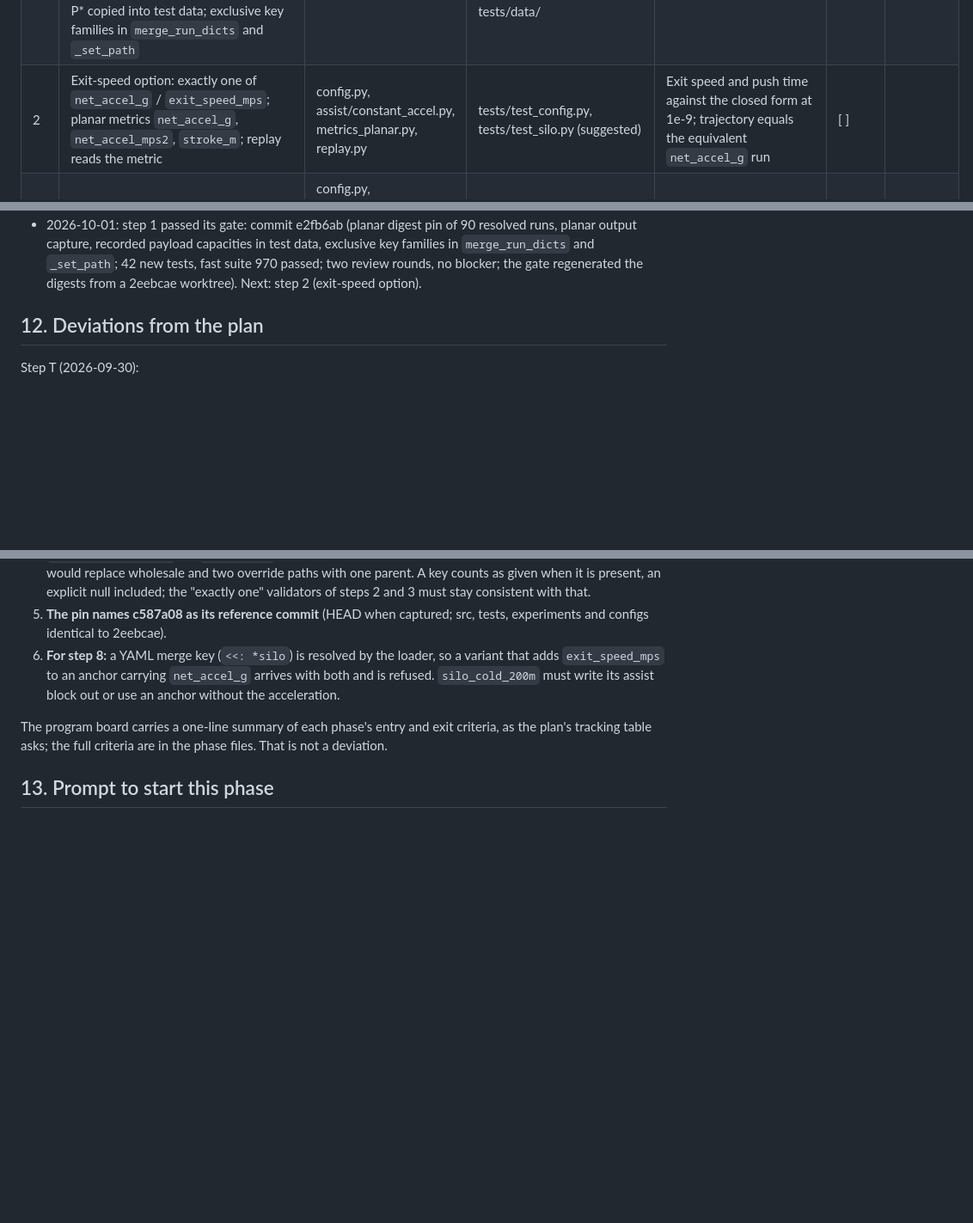
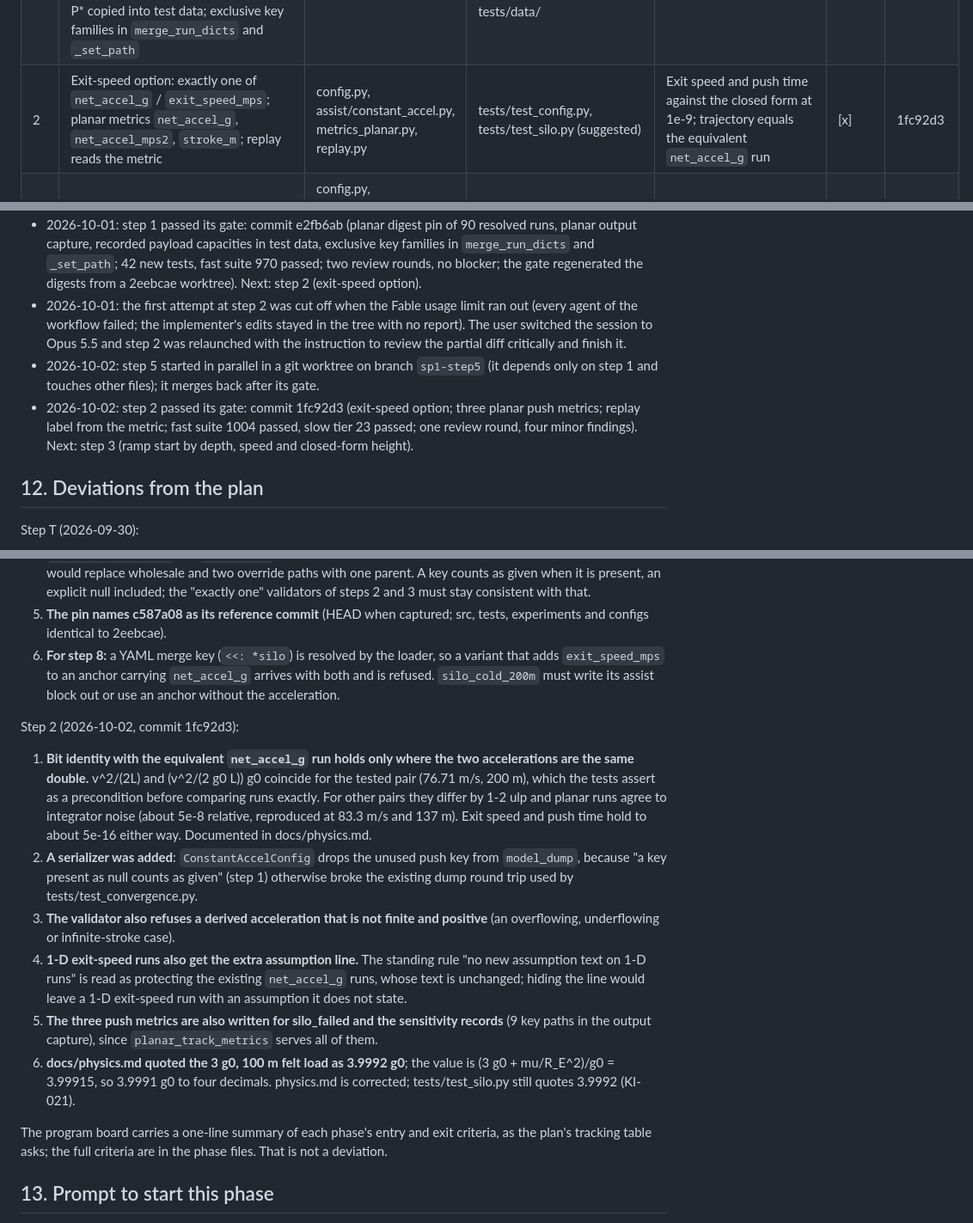
Before and after one commit to khoks/RocketLaunchOptimizationSimulator, a Markdown page: docs/phases/SP1-fuel-offload-planar.md, 3 parts joined by grey strips. Shown at 86% size. GitHub-like rendering; blank space fills up the shorter version.

Commit message:
SP1 step 2: trackers (1fc92d3)
Co-Authored-By: Claude Opus 5.5 <noreply@anthropic.com>

```diff
--- a/docs/phases/SP1-fuel-offload-planar.md
+++ b/docs/phases/SP1-fuel-offload-planar.md
@@ -494,6 +494,6 @@ Test files marked "(suggested)" are a proposed home, not fixed by the plan.
 |---|---|---|---|---|---|---|
 | T | Tracking system: protocol, program board, phase files SP1 to SP6, TODO.md restructure with IDs, this session's decisions, handoff archived, memory updated | docs/process, docs/phases, TODO.md, CLAUDE.md, memory | none (documents only); fast suite stays green | Compliance review; commit | [x] | 98eb5a6 |
 | 1 | Guard and merge rule: digest pin of the four shipped planar experiments (runs, sweep points, bounds, cases, sensitivity runs); capture of the planar written outputs; the recorded silo_cold P* copied into test data; exclusive key families in `merge_run_dicts` and `_set_path` | src/launchsim/config.py | tests/test_config.py, tests/test_config_planar.py, tests/test_planar_pipeline.py, tests/data/ | Digests and golden unchanged | [x] | e2fb6ab |
-| 2 | Exit-speed option: exactly one of `net_accel_g` / `exit_speed_mps`; planar metrics `net_accel_g`, `net_accel_mps2`, `stroke_m`; replay reads the metric | config.py, assist/constant_accel.py, metrics_planar.py, replay.py | tests/test_config.py, tests/test_silo.py (suggested) | Exit speed and push time against the closed form at 1e-9; trajectory equals the equivalent `net_accel_g` run | [ ] | |
+| 2 | Exit-speed option: exactly one of `net_accel_g` / `exit_speed_mps`; planar metrics `net_accel_g`, `net_accel_mps2`, `stroke_m`; replay reads the metric | config.py, assist/constant_accel.py, metrics_planar.py, replay.py | tests/test_config.py, tests/test_silo.py (suggested) | Exit speed and push time against the closed form at 1e-9; trajectory equals the equivalent `net_accel_g` run | [x] | 1fc92d3 |
 | 3 | Ramp start by depth, speed and closed-form height: one resolver used by both spec build sites; refusals; preflight before a results directory is made; requested and achieved ramp-start metrics | config.py, phases/prelude.py, assist/constant_accel.py, sim.py, search.py, metrics_planar.py, summary.py, results_io.py (the preflight call; cli.py too if the call sits there) | tests/test_config.py, tests/test_silo.py, tests/test_release_planar.py (suggested) | Ignition-event depth and speed against closed forms (1-D and planar); handoff table rows reproduced | [ ] | |
 | 4 | Altitude event for `height_method: event`: `ev_altitude_up`; `_coast` takes extra events (planar and 1-D); `FlightStart` separates "lights at a height" from "fails"; `no_ignition`; physics.md in the same change | phases/engine.py, planar.py, vertical.py, prelude.py, guidance.py, docs/physics.md | tests/test_events.py, tests/test_planar_events.py (suggested) | Event altitude = mouth + h (with drag and rotation); event time = closed form in constant-g vacuum; default runs have identical event tuples; full suite | [ ] | |
@@ -922,6 +922,16 @@ Further points and open questions:
   families in `merge_run_dicts` and `_set_path`; 42 new tests, fast suite 970 passed; two
   review rounds, no blocker; the gate regenerated the digests from a 2eebcae worktree).
   Next: step 2 (exit-speed option).
+- 2026-10-01: the first attempt at step 2 was cut off when the Fable usage limit ran out
+  (every agent of the workflow failed; the implementer's edits stayed in the tree with no
+  report). The user switched the session to Opus 5.5 and step 2 was relaunched with the
+  instruction to review the partial diff critically and finish it.
+- 2026-10-02: step 5 started in parallel in a git worktree on branch `sp1-step5` (it
+  depends only on step 1 and touches other files); it merges back after its gate.
+- 2026-10-02: step 2 passed its gate: commit 1fc92d3 (exit-speed option; three planar push
+  metrics; replay label from the metric; fast suite 1004 passed, slow tier 23 passed; one
+  review round, four minor findings). Next: step 3 (ramp start by depth, speed and
+  closed-form height).
 
 ## 12. Deviations from the plan
 
@@ -983,6 +993,30 @@ Step 1 (2026-10-01, commit e2fb6ab):
    refused. `silo_cold_200m` must write its assist block out or use an anchor without the
    acceleration.
 
+Step 2 (2026-10-02, commit 1fc92d3):
+
+1. **Bit identity with the equivalent `net_accel_g` run holds only where the two
+   accelerations are the same double.** v^2/(2L) and (v^2/(2 g0 L)) g0 coincide for the
+   tested pair (76.71 m/s, 200 m), which the tests assert as a precondition before
+   comparing runs exactly. For other pairs they differ by 1-2 ulp and planar runs agree
+   to integrator noise (about 5e-8 relative, reproduced at 83.3 m/s and 137 m). Exit
+   speed and push time hold to about 5e-16 either way. Documented in docs/physics.md.
+2. **A serializer was added**: `ConstantAccelConfig` drops the unused push key from
+   `model_dump`, because "a key present as null counts as given" (step 1) otherwise broke
+   the existing dump round trip used by tests/test_convergence.py.
+3. **The validator also refuses a derived acceleration that is not finite and positive**
+   (an overflowing, underflowing or infinite-stroke case).
+4. **1-D exit-speed runs also get the extra assumption line.** The standing rule "no new
+   assumption text on 1-D runs" is read as protecting the existing `net_accel_g` runs,
+   whose text is unchanged; hiding the line would leave a 1-D exit-speed run with an
+   assumption it does not state.
+5. **The three push metrics are also written for silo_failed and the sensitivity
+   records** (9 key paths in the output capture), since `planar_track_metrics` serves all
+   of them.
+6. **docs/physics.md quoted the 3 g0, 100 m felt load as 3.9992 g0**; the value is
+   (3 g0 + mu/R_E^2)/g0 = 3.99915, so 3.9991 g0 to four decimals. physics.md is corrected;
+   tests/test_silo.py still quotes 3.9992 (KI-021).
+
 The program board carries a one-line summary of each phase's entry and exit criteria, as
 the plan's tracking table asks; the full criteria are in the phase files. That is not a
 deviation.
```
Also changed, not shown: other parts of docs/phases/SP1-fuel-offload-planar.md (+1 -1 lines), TODO.md (+5 -1 lines).
